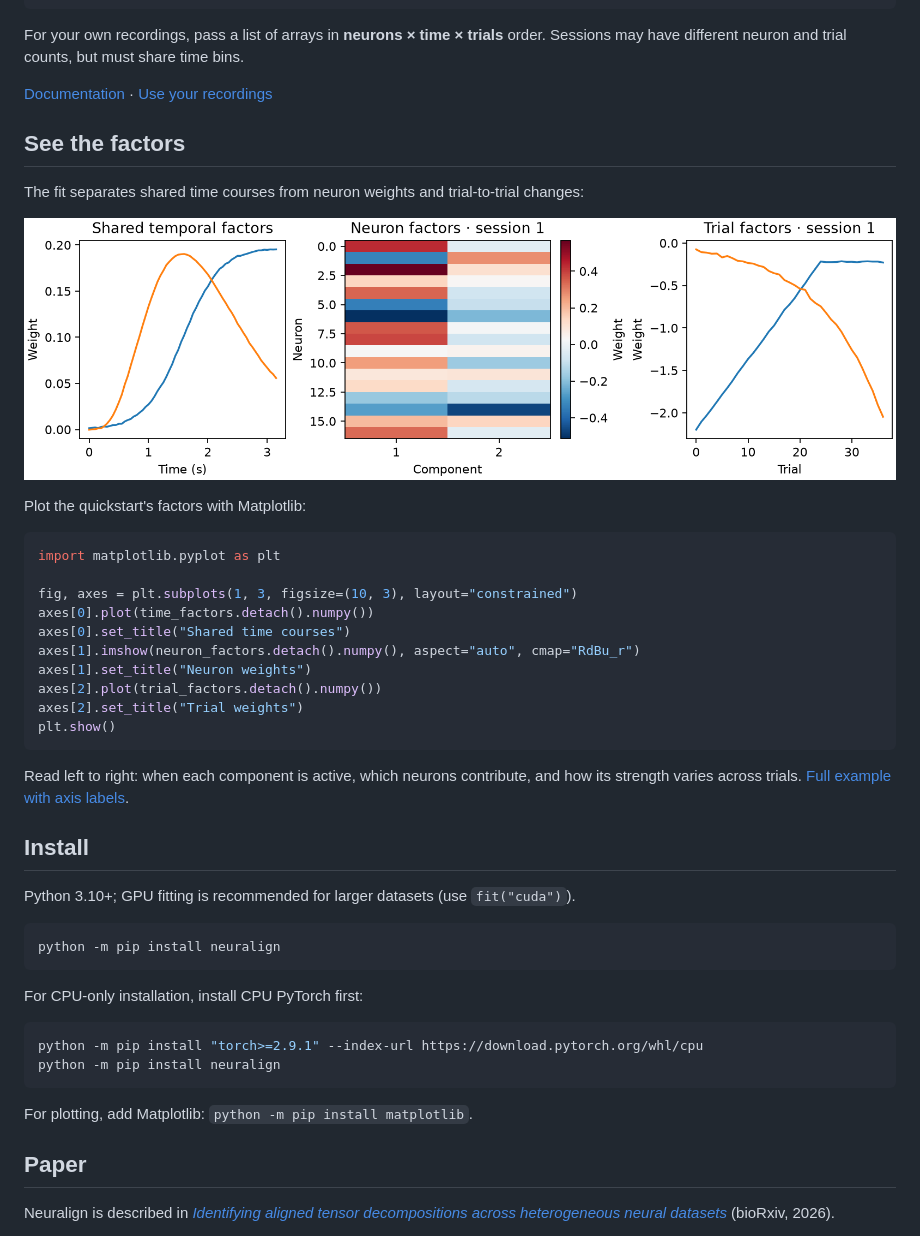
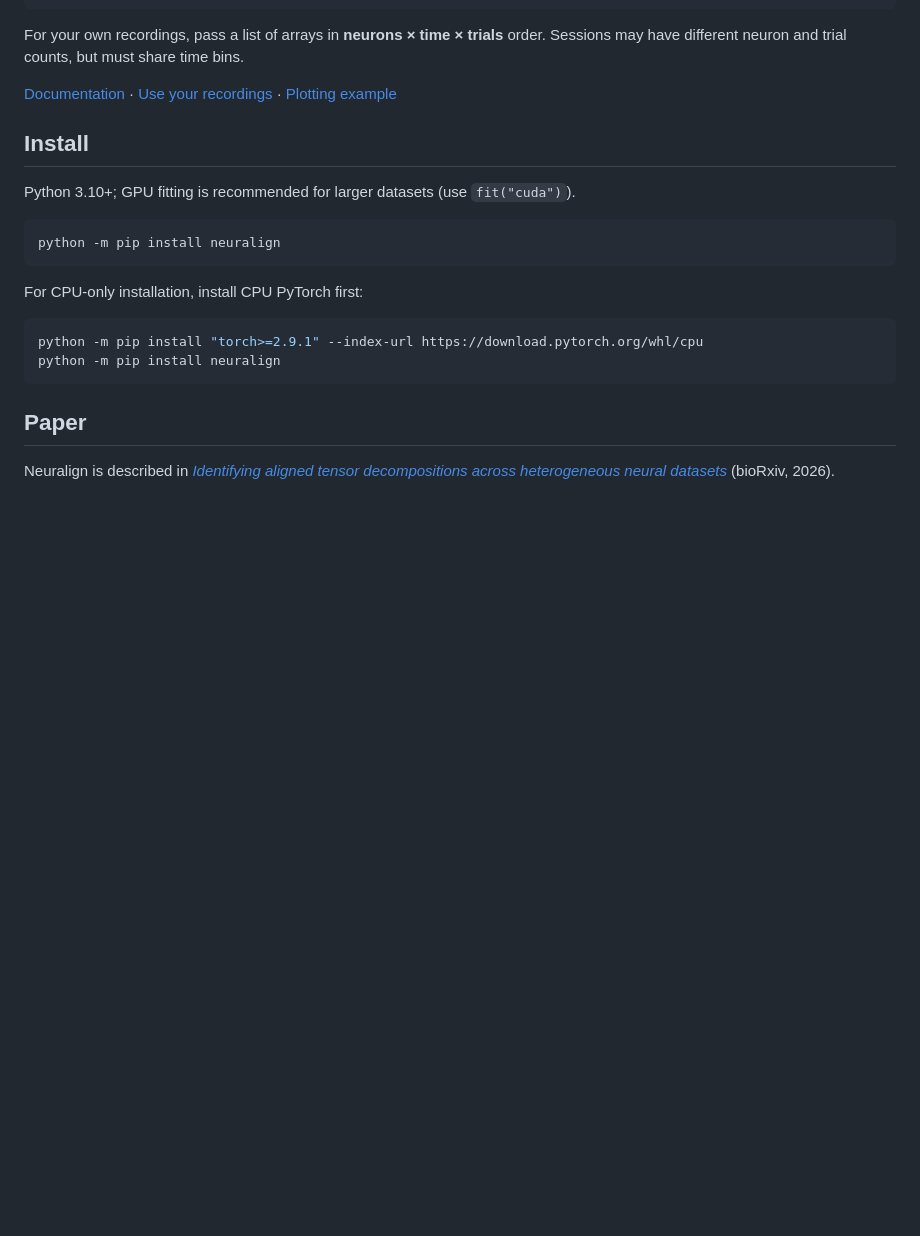
Before and after one commit to MiklosKralik/neuralign, a Markdown page: README.md, the part around the change. GitHub-like rendering; pictures changed too: docs/assets/quickstart.png; blank space fills up the shorter version.

Commit message:
Move full two-session plotting example to dedicated docs page

````diff
--- a/README.md
+++ b/README.md
@@ -22,30 +22,7 @@ trial_factors = factors[0].trial_factors         # trials × components
 
 For your own recordings, pass a list of arrays in **neurons × time × trials** order. Sessions may have different neuron and trial counts, but must share time bins.
 
-[Documentation](https://mikloskralik.github.io/neuralign/) · [Use your recordings](https://mikloskralik.github.io/neuralign/getting-started.html)
-
-## See the factors
-
-The fit separates shared time courses from neuron weights and trial-to-trial changes:
-
-![Shared temporal factors, neuron weights and trial factors from simulated recordings](https://raw.githubusercontent.com/MiklosKralik/neuralign/main/docs/assets/quickstart.png)
-
-Plot the quickstart's factors with Matplotlib:
-
-```python
-import matplotlib.pyplot as plt
-
-fig, axes = plt.subplots(1, 3, figsize=(10, 3), layout="constrained")
-axes[0].plot(time_factors.detach().numpy())
-axes[0].set_title("Shared time courses")
-axes[1].imshow(neuron_factors.detach().numpy(), aspect="auto", cmap="RdBu_r")
-axes[1].set_title("Neuron weights")
-axes[2].plot(trial_factors.detach().numpy())
-axes[2].set_title("Trial weights")
-plt.show()
-```
-
-Read left to right: when each component is active, which neurons contribute, and how its strength varies across trials. [Full example with axis labels](https://github.com/MiklosKralik/neuralign/blob/main/examples/quickstart.py).
+[Documentation](https://mikloskralik.github.io/neuralign/) · [Use your recordings](https://mikloskralik.github.io/neuralign/getting-started.html) · [Plotting example](https://mikloskralik.github.io/neuralign/plotting.html)
 
 ## Install
 
@@ -62,8 +39,6 @@ python -m pip install "torch>=2.9.1" --index-url https://download.pytorch.org/wh
 python -m pip install neuralign
 ```
 
-For plotting, add Matplotlib: `python -m pip install matplotlib`.
-
 ## Paper
 
 Neuralign is described in [*Identifying aligned tensor decompositions across heterogeneous neural datasets*](https://doi.org/10.64898/2026.11.12.766278) (bioRxiv, 2026).
````
Also changed, not shown: docs/getting-started.md (+1 -1 lines), docs/index.md (+1 -26 lines), docs/plotting.md (added, +47 -0 lines), examples/quickstart.png, 9 other files.
